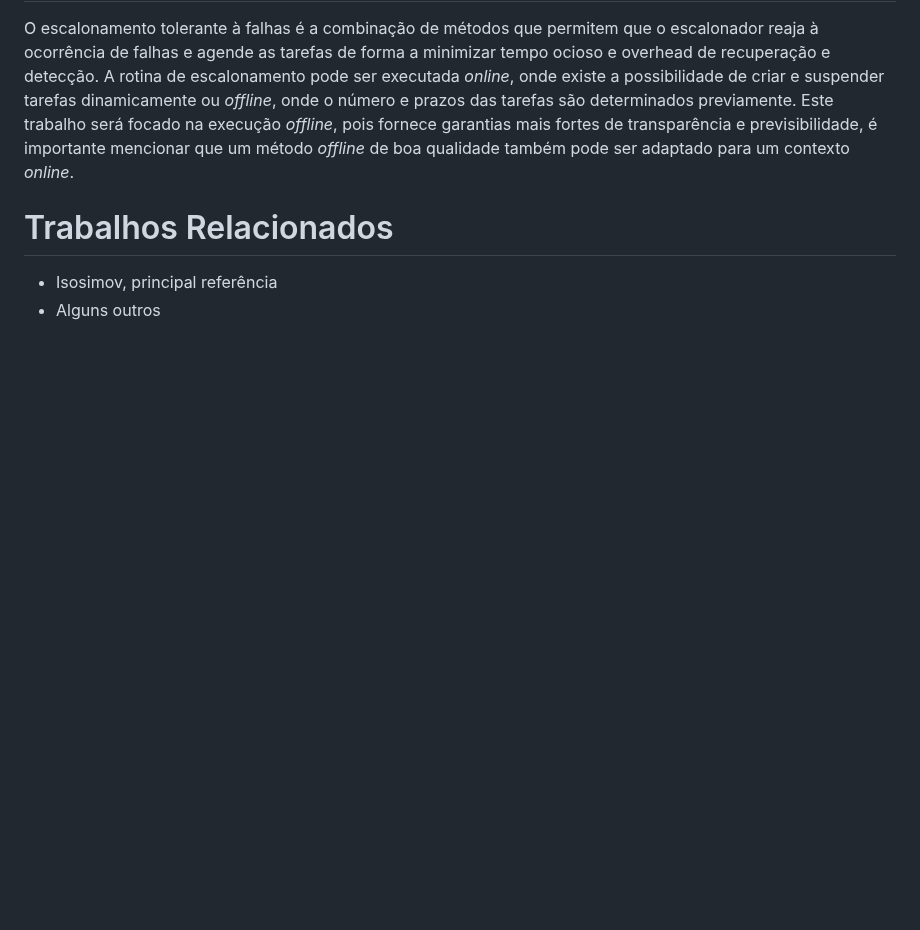
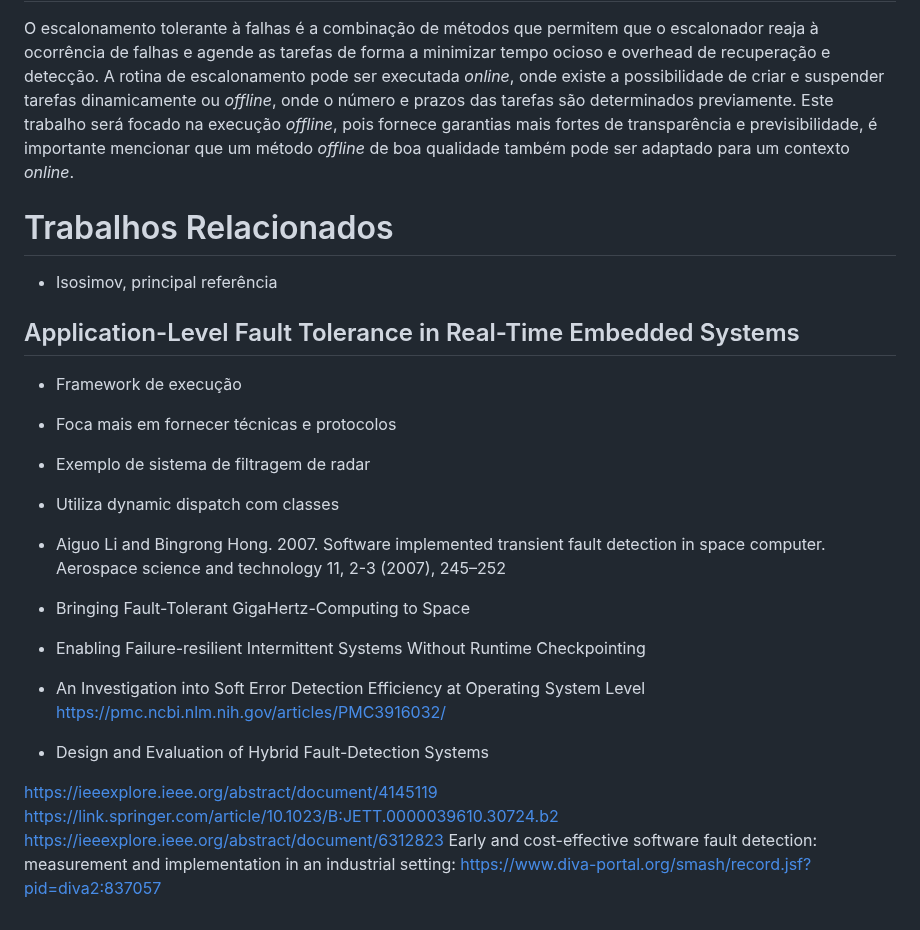
Before and after one commit to axe-or/fault-tolerance-thesis, a Markdown page: chapters/02_fundamentacao_teorica.md, the part around the change. Drawn GitHub-style; blank space fills up the shorter version.

Commit message:
Add some related work candidates

```diff
--- a/chapters/02_fundamentacao_teorica.md
+++ b/chapters/02_fundamentacao_teorica.md
@@ -141,4 +141,22 @@ O escalonamento tolerante à falhas é a combinação de métodos que permitem q
 # Trabalhos Relacionados
 
 - Isosimov, principal referência
-- Alguns outros
+
+## Application-Level Fault Tolerance in Real-Time Embedded Systems
+- Framework de execução
+- Foca mais em fornecer técnicas e protocolos
+- Exemplo de sistema de filtragem de radar
+- Utiliza dynamic dispatch com classes
+
+- Aiguo Li and Bingrong Hong. 2007. Software implemented transient fault detection in space computer. Aerospace science and technology 11, 2-3 (2007), 245–252
+
+- Bringing Fault-Tolerant GigaHertz-Computing to Space
+- Enabling Failure-resilient Intermittent Systems Without Runtime Checkpointing
+- An Investigation into Soft Error Detection Efficiency at Operating System Level
+ https://pmc.ncbi.nlm.nih.gov/articles/PMC3916032/
+- Design and Evaluation of Hybrid Fault-Detection Systems
+
+https://ieeexplore.ieee.org/abstract/document/4145119
+https://link.springer.com/article/10.1023/B:JETT.0000039610.30724.b2
+https://ieeexplore.ieee.org/abstract/document/6312823
+Early and cost-effective software fault detection: measurement and implementation in an industrial setting: https://www.diva-portal.org/smash/record.jsf?pid=diva2:837057
```
